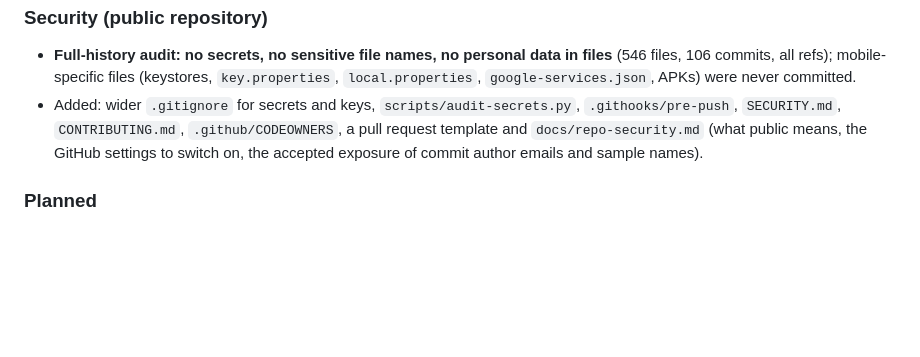
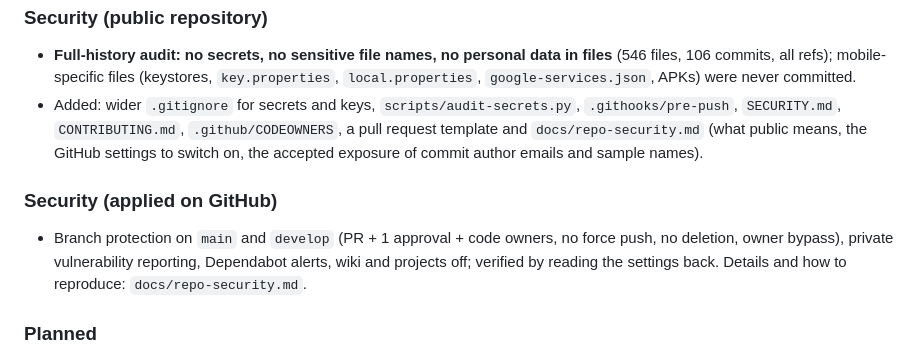
Before and after one commit to mithleshshah14/FlashPush, a Markdown page: CHANGELOG.md, the part around the change. GitHub-like rendering; blank space fills up the shorter version.

```diff
--- a/CHANGELOG.md
+++ b/CHANGELOG.md
@@ -127,6 +127,9 @@ Newest first. Every working day's changes are recorded here and in the affected
 - **Full-history audit: no secrets, no sensitive file names, no personal data in files** (546 files, 106 commits, all refs); mobile-specific files (keystores, `key.properties`, `local.properties`, `google-services.json`, APKs) were never committed.
 - Added: wider `.gitignore` for secrets and keys, `scripts/audit-secrets.py`, `.githooks/pre-push`, `SECURITY.md`, `CONTRIBUTING.md`, `.github/CODEOWNERS`, a pull request template and `docs/repo-security.md` (what public means, the GitHub settings to switch on, the accepted exposure of commit author emails and sample names).
 
+### Security (applied on GitHub)
+- Branch protection on `main` and `develop` (PR + 1 approval + code owners, no force push, no deletion, owner bypass), private vulnerability reporting, Dependabot alerts, wiki and projects off; verified by reading the settings back. Details and how to reproduce: `docs/repo-security.md`.
+
 ### Planned
 - Spec revision 2 **approved**.
 - Implementation split into plans (`docs/superpowers/plans/2026-09-21-v2-plan-index.md`): 1A server security core, 1B server API and transfers, 2 Stitch designs, 3 Android app v2, 4 laptop web UI, 5 Windows shell, 6 Tailscale/reconnect/hardening. **Plan 1A is written in full** (8 test-first tasks with complete code, including known-answer crypto vectors computed from the spec's definitions).
```
Also changed, not shown: docs/decisions.md (+9 -0 lines), docs/repo-security.md (+28 -0 lines).
